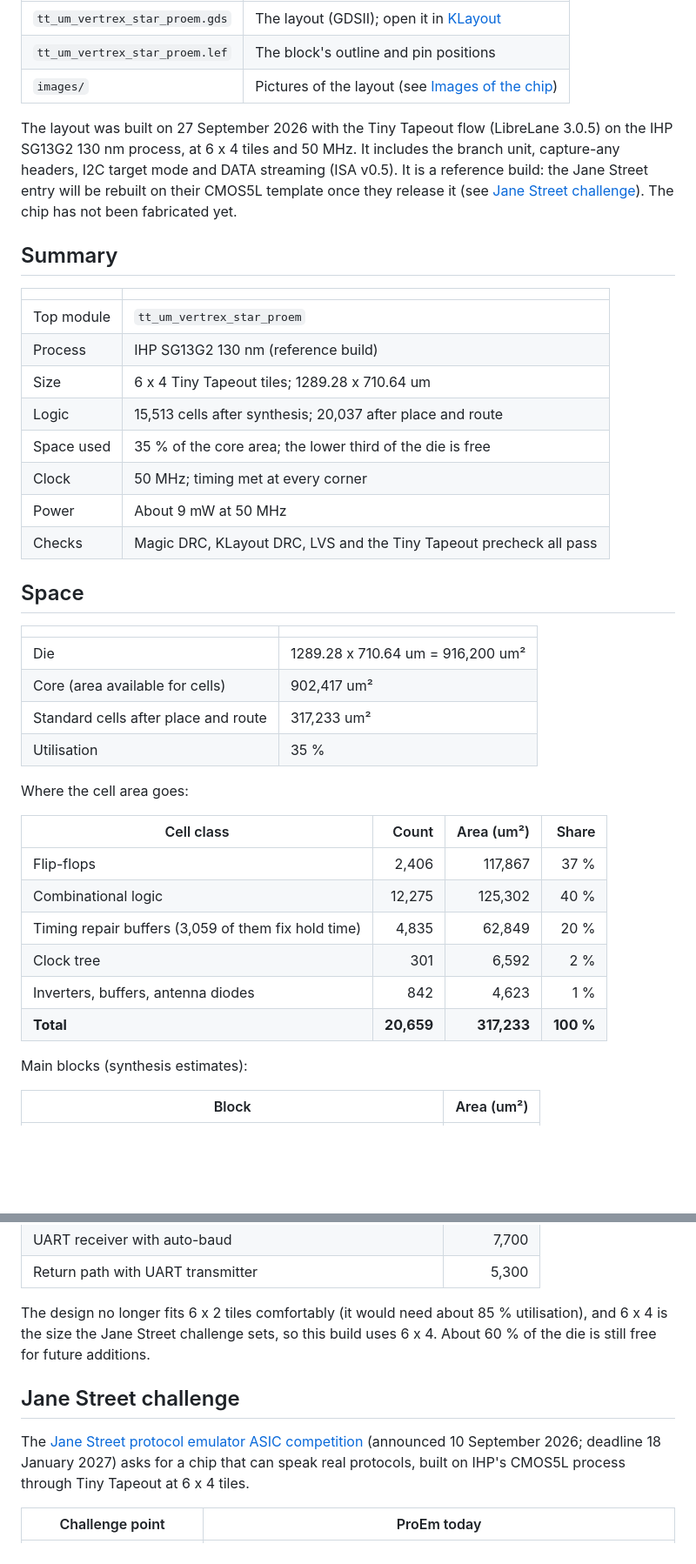
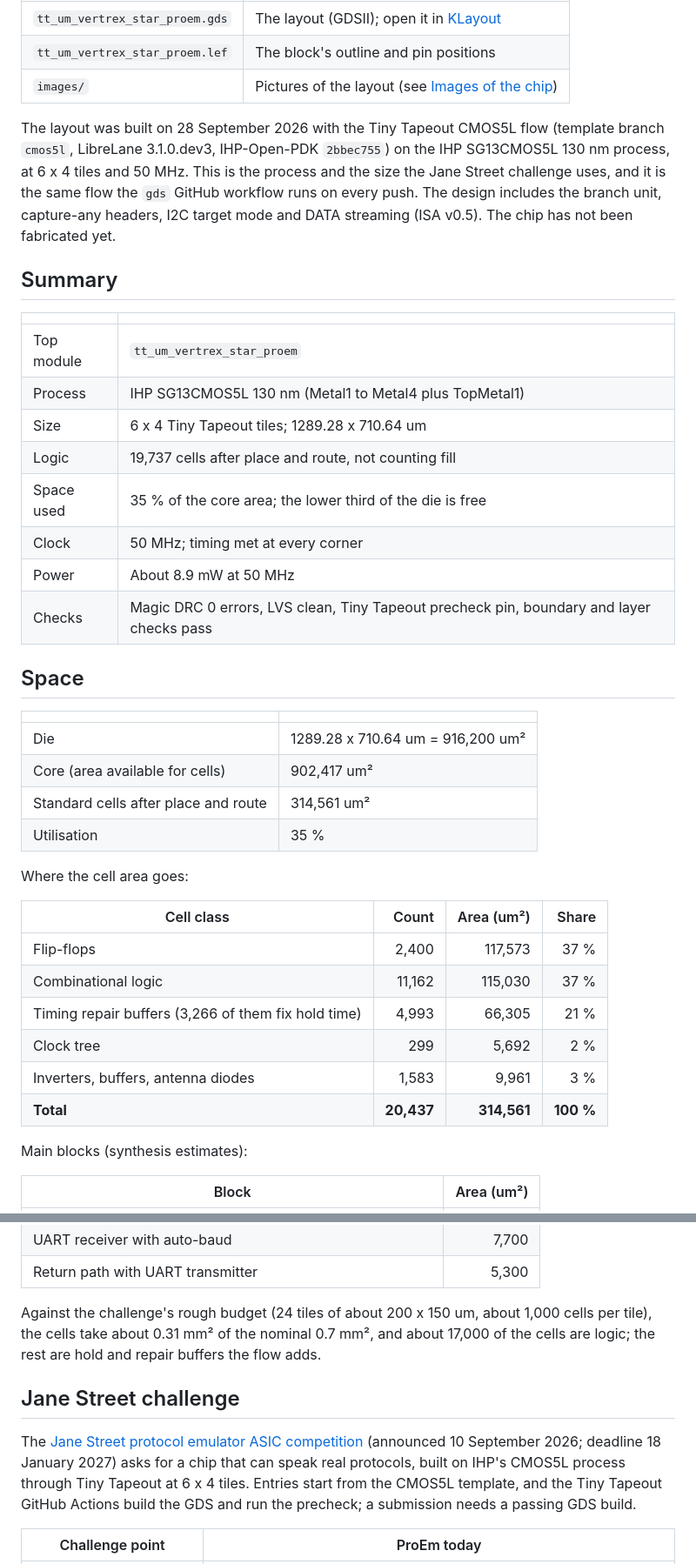
Before and after one commit to Vertrex-star/ProEm-Open-Source-Protocol-Emulator, a Markdown page: gds/README.md, 2 parts joined by grey strips. Shown: that part at 87% size. GitHub-like rendering; blank space fills up the shorter version.

Commit message:
Update the GDS, layout images and docs for the CMOS5L build

```diff
--- a/gds/README.md
+++ b/gds/README.md
@@ -10,24 +10,25 @@ performance.
 | `tt_um_vertrex_star_proem.lef` | The block's outline and pin positions |
 | `images/` | Pictures of the layout (see [Images of the chip](#images-of-the-chip)) |
 
-The layout was built on 27 September 2026 with the Tiny Tapeout flow (LibreLane 3.0.5) on the
-IHP SG13G2 130 nm process, at 6 x 4 tiles and 50 MHz. It includes the branch unit, capture-any
-headers, I2C target mode and DATA streaming (ISA v0.5). It is a reference build: the Jane
-Street entry will be rebuilt on their CMOS5L template once they release it (see
-[Jane Street challenge](#jane-street-challenge)). The chip has not been fabricated yet.
+The layout was built on 28 September 2026 with the Tiny Tapeout CMOS5L flow (template branch
+`cmos5l`, LibreLane 3.1.0.dev3, IHP-Open-PDK `2bbec755`) on the IHP SG13CMOS5L 130 nm process,
+at 6 x 4 tiles and 50 MHz. This is the process and the size the Jane Street challenge uses, and
+it is the same flow the `gds` GitHub workflow runs on every push. The design includes the branch
+unit, capture-any headers, I2C target mode and DATA streaming (ISA v0.5). The chip has not been
+fabricated yet.
 
 ## Summary
 
 | | |
 | --- | --- |
 | Top module | `tt_um_vertrex_star_proem` |
-| Process | IHP SG13G2 130 nm (reference build) |
+| Process | IHP SG13CMOS5L 130 nm (Metal1 to Metal4 plus TopMetal1) |
 | Size | 6 x 4 Tiny Tapeout tiles; 1289.28 x 710.64 um |
-| Logic | 15,513 cells after synthesis; 20,037 after place and route |
+| Logic | 19,737 cells after place and route, not counting fill |
 | Space used | 35 % of the core area; the lower third of the die is free |
 | Clock | 50 MHz; timing met at every corner |
-| Power | About 9 mW at 50 MHz |
-| Checks | Magic DRC, KLayout DRC, LVS and the Tiny Tapeout precheck all pass |
+| Power | About 8.9 mW at 50 MHz |
+| Checks | Magic DRC 0 errors, LVS clean, Tiny Tapeout precheck pin, boundary and layer checks pass |
 
 ## Space
 
@@ -35,19 +36,19 @@ Street entry will be rebuilt on their CMOS5L template once they release it (see
 | --- | --- |
 | Die | 1289.28 x 710.64 um = 916,200 um² |
 | Core (area available for cells) | 902,417 um² |
-| Standard cells after place and route | 317,233 um² |
+| Standard cells after place and route | 314,561 um² |
 | Utilisation | 35 % |
 
 Where the cell area goes:
 
 | Cell class | Count | Area (um²) | Share |
 | --- | ---: | ---: | ---: |
-| Flip-flops | 2,406 | 117,867 | 37 % |
-| Combinational logic | 12,275 | 125,302 | 40 % |
-| Timing repair buffers (3,059 of them fix hold time) | 4,835 | 62,849 | 20 % |
-| Clock tree | 301 | 6,592 | 2 % |
-| Inverters, buffers, antenna diodes | 842 | 4,623 | 1 % |
-| **Total** | **20,659** | **317,233** | **100 %** |
+| Flip-flops | 2,400 | 117,573 | 37 % |
+| Combinational logic | 11,162 | 115,030 | 37 % |
+| Timing repair buffers (3,266 of them fix hold time) | 4,993 | 66,305 | 21 % |
+| Clock tree | 299 | 5,692 | 2 % |
+| Inverters, buffers, antenna diodes | 1,583 | 9,961 | 3 % |
+| **Total** | **20,437** | **314,561** | **100 %** |
 
 Main blocks (synthesis estimates):
 
@@ -61,15 +62,17 @@ Main blocks (synthesis estimates):
 | UART receiver with auto-baud | 7,700 |
 | Return path with UART transmitter | 5,300 |
 
-The design no longer fits 6 x 2 tiles comfortably (it would need about 85 % utilisation), and
-6 x 4 is the size the Jane Street challenge sets, so this build uses 6 x 4. About 60 % of the
-die is still free for future additions.
+Against the challenge's rough budget (24 tiles of about 200 x 150 um, about 1,000 cells per
+tile), the cells take about 0.31 mm² of the nominal 0.7 mm², and about 17,000 of the cells are
+logic; the rest are hold and repair buffers the flow adds.
 
 ## Jane Street challenge
 
 The [Jane Street protocol emulator ASIC competition](https://blog.janestreet.com/protocol-emulator-asic-competition/)
 (announced 10 September 2026; deadline 18 January 2027) asks for a chip that can speak real
-protocols, built on IHP's CMOS5L process through Tiny Tapeout at 6 x 4 tiles.
+protocols, built on IHP's CMOS5L process through Tiny Tapeout at 6 x 4 tiles. Entries start
+from the CMOS5L template, and the Tiny Tapeout GitHub Actions build the GDS and run the precheck;
+a submission needs a passing GDS build.
 
 | Challenge point | ProEm today |
 | --- | --- |
```
Also changed, not shown: other parts of gds/README.md (+24 -25 lines), README.md (+27 -23 lines), docs/layout_full.png, gds/images/layout_closeup.png, gds/images/layout_full.png, 5 other files.
